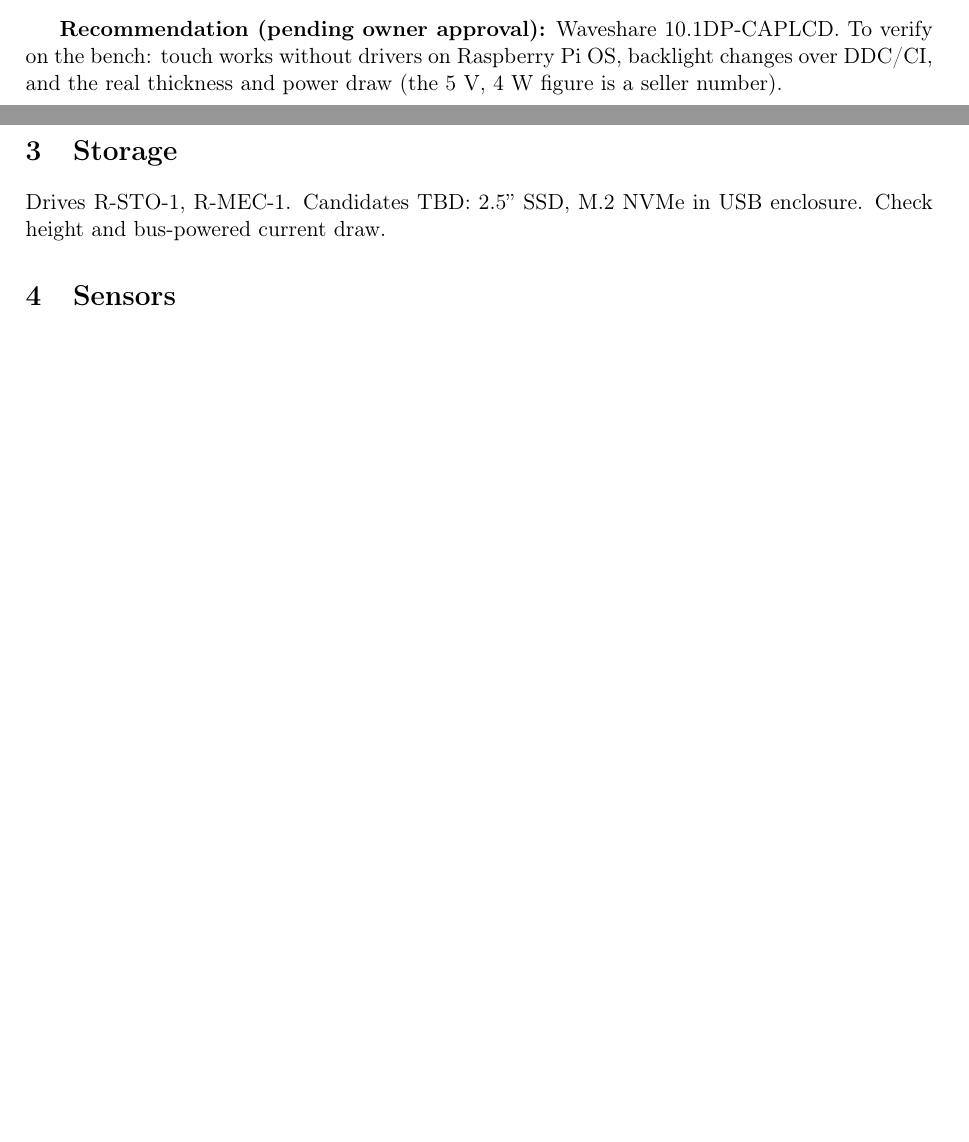
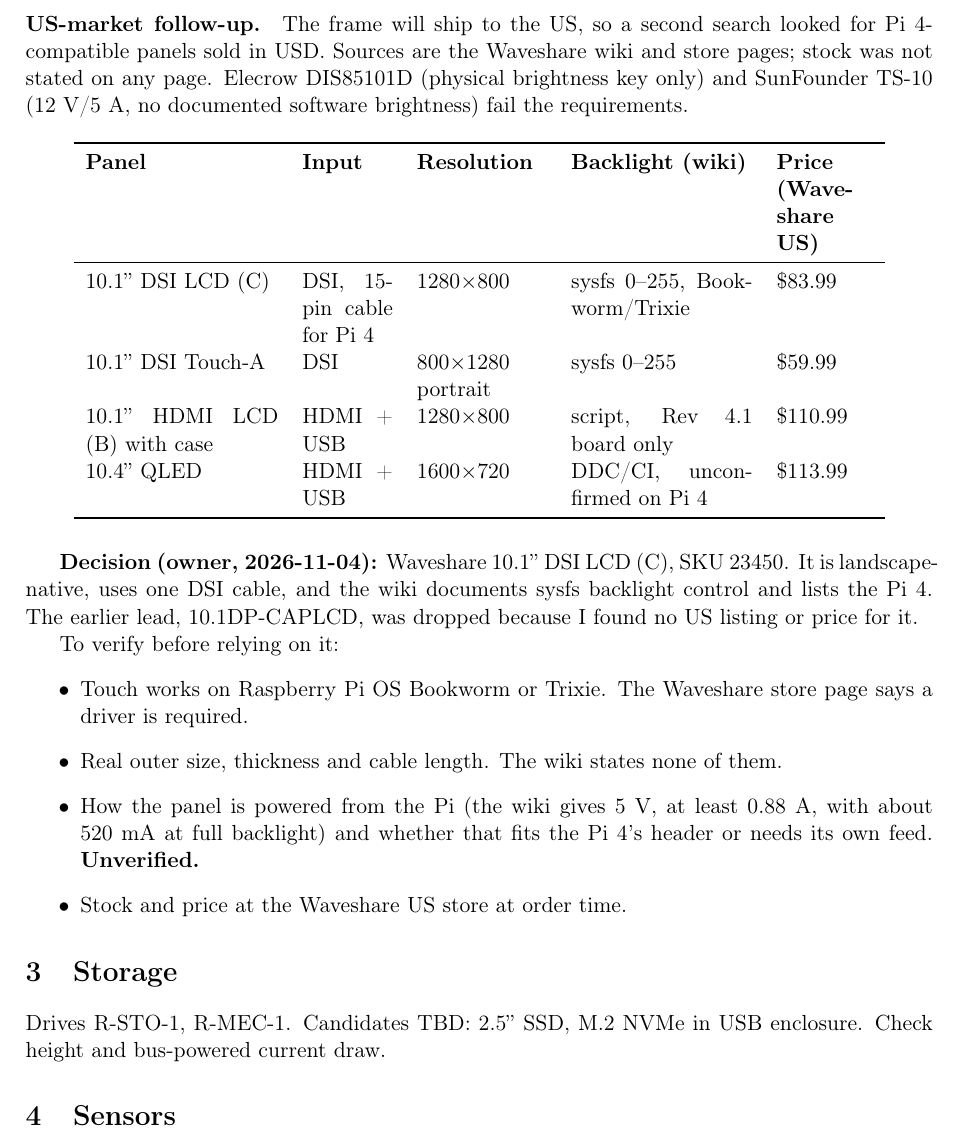
Before and after one commit to ZacharyManzali/pictureFrame, a LaTeX document (docs/trade-studies.tex): two parts of pages 2 and 3 of 3 before the commit and part of page 3 of 4 after it, the two joined at a grey line, cut at the place of the change, the shorter picture padded with empty space. Compiled offline with pdfLaTeX.

Commit message:
Record Pi 4 and Waveshare DSI LCD (C) decision
Owner chose Raspberry Pi 4 (4 GB) and the Waveshare 10.1-inch DSI LCD (C).
Add US-market panel comparison, fill key parts, add decision-log entry,
and note items still to verify (touch driver, dimensions, panel power).

Co-Authored-By: Claude Sonnet 5.5 <noreply@anthropic.com>

```diff
--- a/docs/trade-studies.tex
+++ b/docs/trade-studies.tex
@@ -4,7 +4,7 @@
 \usepackage[utf8]{inputenc}
 \usepackage{booktabs,longtable,array}
 \usepackage[colorlinks=true]{hyperref}
-\newcolumntype{Y}{>{\raggedright\arraybackslash}p{3.2cm}}
+\newcolumntype{Y}{>{\raggedright\arraybackslash}p{2.7cm}}
 
 \title{pictureFrame: Trade Studies}
 \author{Zachary Manzali}
@@ -74,7 +74,29 @@
   \item \textbf{10.1DP-CAPLCD:} works with any Pi over HDMI and USB, lists driver-free touch and software backlight control, and is 1280$\times$800 landscape. It also gives the widest choice if the Pi changes.
 \end{itemize}
 
-\textbf{Recommendation (pending owner approval):} Waveshare 10.1DP-CAPLCD. To verify on the bench: touch works without drivers on Raspberry Pi OS, backlight changes over DDC/CI, and the real thickness and power draw (the 5 V, 4 W figure is a seller number).
+\paragraph{US-market follow-up.}
+The frame will ship to the US, so a second search looked for Pi~4-compatible panels sold in USD. Sources are the Waveshare wiki and store pages; stock was not stated on any page. Elecrow DIS85101D (physical brightness key only) and SunFounder TS-10 (12~V/5~A, no documented software brightness) fail the requirements.
+
+\begin{longtable}{p{3.4cm} p{1.6cm} p{2.3cm} p{3.2cm} p{1.7cm}}
+\toprule
+\textbf{Panel} & \textbf{Input} & \textbf{Resolution} & \textbf{Backlight (wiki)} & \textbf{Price (Waveshare US)} \\
+\midrule\endhead
+10.1'' DSI LCD (C) & DSI, 15-pin cable for Pi~4 & 1280$\times$800 & sysfs 0--255, Bookworm/Trixie & \$83.99 \\
+10.1'' DSI Touch-A & DSI & 800$\times$1280 portrait & sysfs 0--255 & \$59.99 \\
+10.1'' HDMI LCD (B) with case & HDMI + USB & 1280$\times$800 & script, Rev~4.1 board only & \$110.99 \\
+10.4'' QLED & HDMI + USB & 1600$\times$720 & DDC/CI, unconfirmed on Pi~4 & \$113.99 \\
+\bottomrule
+\end{longtable}
+
+\textbf{Decision (owner, 2026-11-04):} Waveshare 10.1'' DSI LCD (C), SKU 23450. It is landscape-native, uses one DSI cable, and the wiki documents sysfs backlight control and lists the Pi~4. The earlier lead, 10.1DP-CAPLCD, was dropped because I found no US listing or price for it.
+
+To verify before relying on it:
+\begin{itemize}
+  \item Touch works on Raspberry Pi OS Bookworm or Trixie. The Waveshare store page says a driver is required.
+  \item Real outer size, thickness and cable length. The wiki states none of them.
+  \item How the panel is powered from the Pi (the wiki gives 5~V, at least 0.88~A, with about 520~mA at full backlight) and whether that fits the Pi~4's header or needs its own feed. \textbf{Unverified.}
+  \item Stock and price at the Waveshare US store at order time.
+\end{itemize}
 
 \section{Storage}
 Drives R-STO-1, R-MEC-1. Candidates TBD: 2.5'' SSD, M.2 NVMe in USB enclosure. Check height and bus-powered current draw.
```
Also changed, not shown: docs/design-notes.tex (+3 -2 lines), docs/trade-studies.tex (2 more changed lines).
